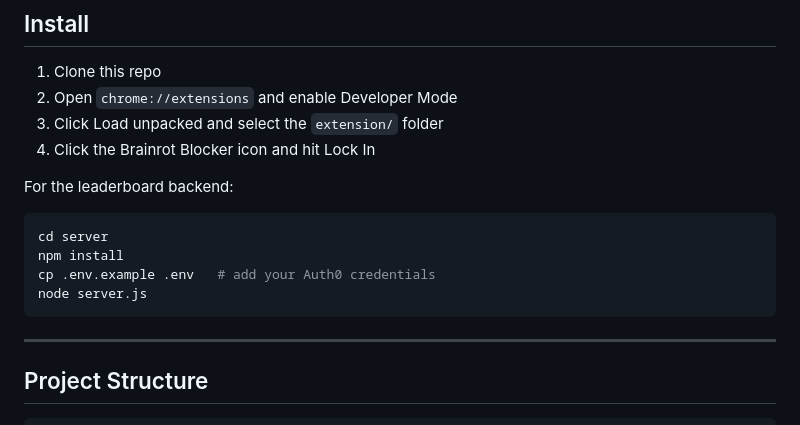
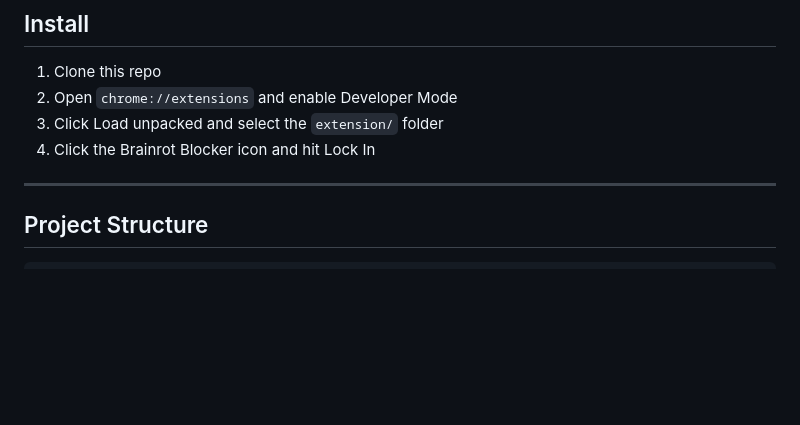
Before and after one commit to jonathan-chamberlin/screentime-blocker, a Markdown page: README.md, the part around the change. Rendered like a GitHub page; blank space fills up the shorter version.

Commit message:
Remove leaderboard backend setup instructions from README

````diff
--- a/README.md
+++ b/README.md
@@ -156,15 +156,6 @@ Blocking uses three priority tiers: session blocks (1), allow-path rules (2), an
 3. Click Load unpacked and select the `extension/` folder
 4. Click the Brainrot Blocker icon and hit Lock In
 
-For the leaderboard backend:
-
-```bash
-cd server
-npm install
-cp .env.example .env   # add your Auth0 credentials
-node server.js
-```
-
 ---
 
 ## Project Structure
````
